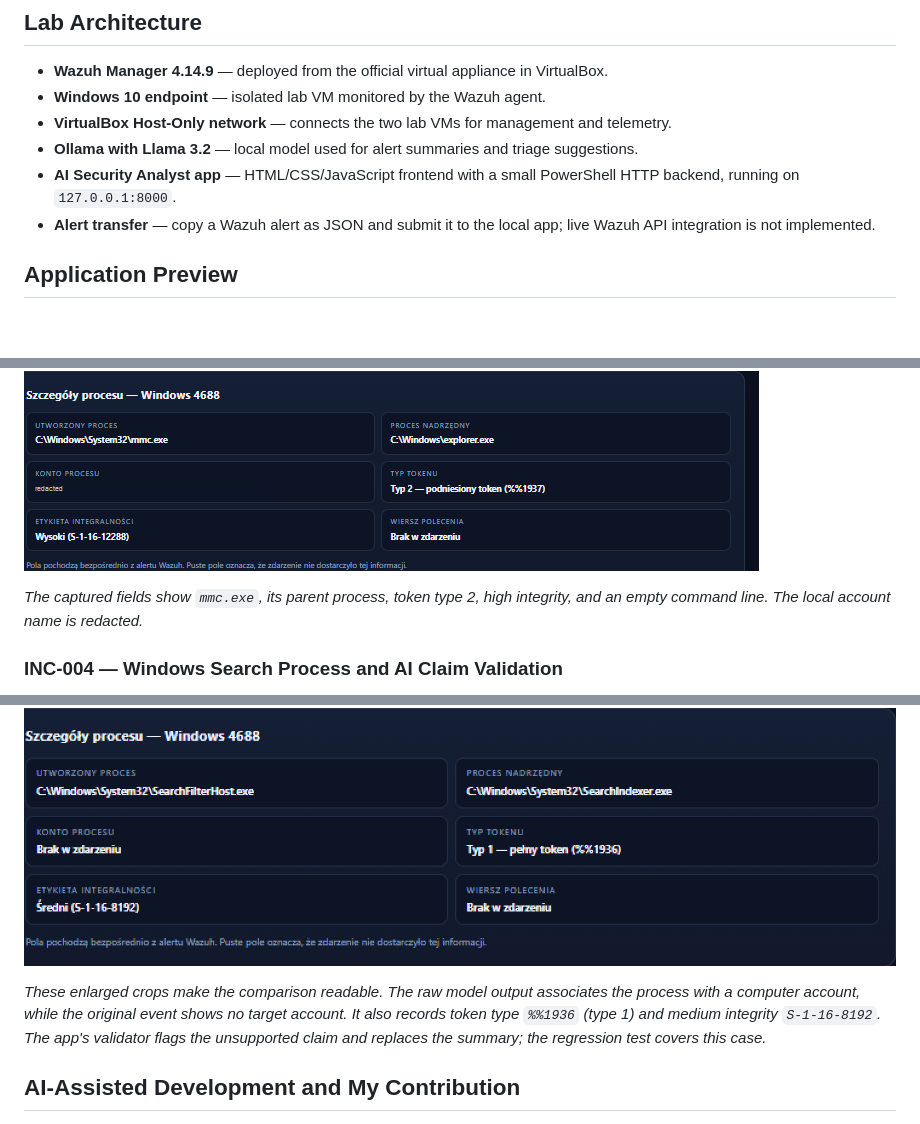
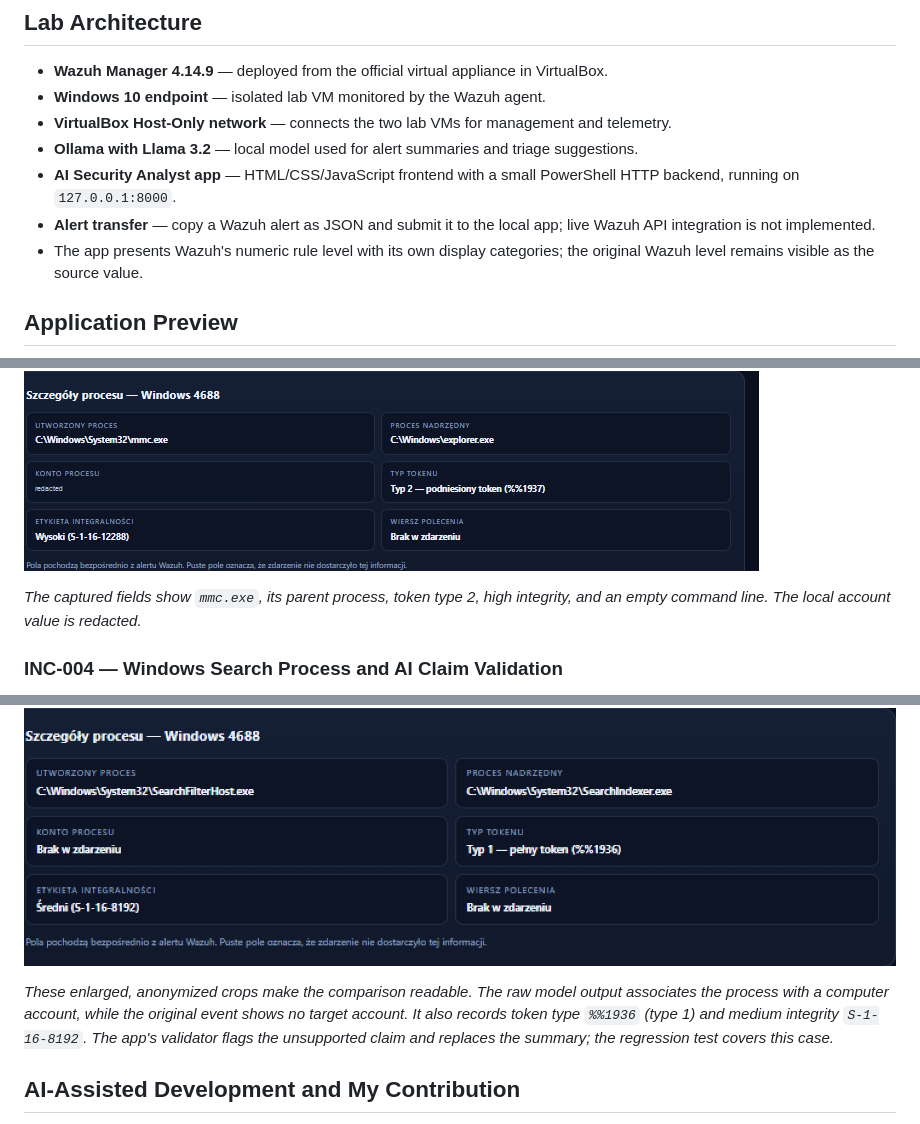
Before and after one commit to maciejprzybyla1000-svg/wazuh-ollama-ai-alert-triage, a Markdown page: README.md, 3 parts joined by grey strips. Drawn GitHub-style; blank space fills up the shorter version.

```diff
--- a/README.md
+++ b/README.md
@@ -10,6 +10,7 @@ A hands-on SOC lab for collecting Windows security events with Wazuh and compari
 - **Ollama with Llama 3.2** — local model used for alert summaries and triage suggestions.
 - **AI Security Analyst app** — HTML/CSS/JavaScript frontend with a small PowerShell HTTP backend, running on `127.0.0.1:8000`.
 - **Alert transfer** — copy a Wazuh alert as JSON and submit it to the local app; live Wazuh API integration is not implemented.
+- The app presents Wazuh's numeric rule level with its own display categories; the original Wazuh level remains visible as the source value.
 
 ## Application Preview
 
@@ -55,7 +56,7 @@ The event was consistent with opening a Windows management console in the lab. T
 
 ![INC-003: Event 4688 process details for mmc.exe](screenshots/inc-003-mmc-elevated-process.png)
 
-*The captured fields show `mmc.exe`, its parent process, token type 2, high integrity, and an empty command line. The local account name is redacted.*
+*The captured fields show `mmc.exe`, its parent process, token type 2, high integrity, and an empty command line. The local account value is redacted.*
 
 ### INC-004 — Windows Search Process and AI Claim Validation
 
@@ -69,7 +70,7 @@ The model initially attributed the process to the computer account and described
 
 ![INC-004: Event 4688 process fields](screenshots/inc-004-event-fields.png)
 
-*These enlarged crops make the comparison readable. The raw model output associates the process with a computer account, while the original event shows no target account. It also records token type `%%1936` (type 1) and medium integrity `S-1-16-8192`. The app's validator flags the unsupported claim and replaces the summary; the regression test covers this case.*
+*These enlarged, anonymized crops make the comparison readable. The raw model output associates the process with a computer account, while the original event shows no target account. It also records token type `%%1936` (type 1) and medium integrity `S-1-16-8192`. The app's validator flags the unsupported claim and replaces the summary; the regression test covers this case.*
 
 ## AI-Assisted Development and My Contribution
 
```
Also changed, not shown: other parts of README.md (+1 -0 lines), inc-004-initial-ai-output.png (added), 3 other files.
